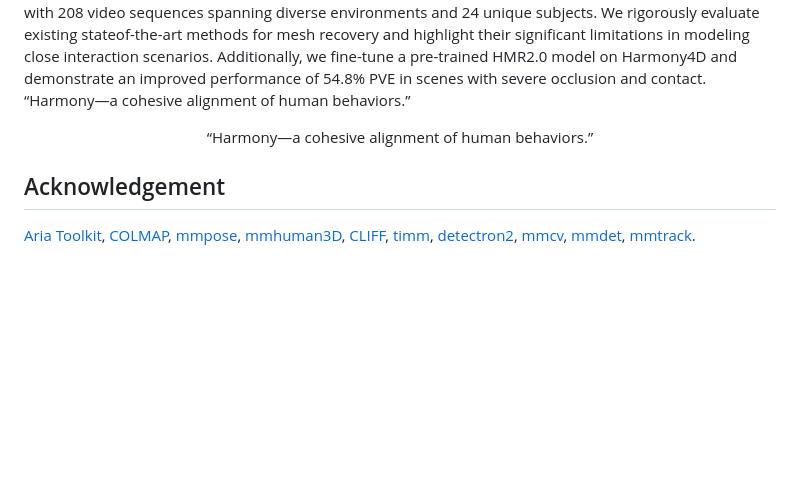
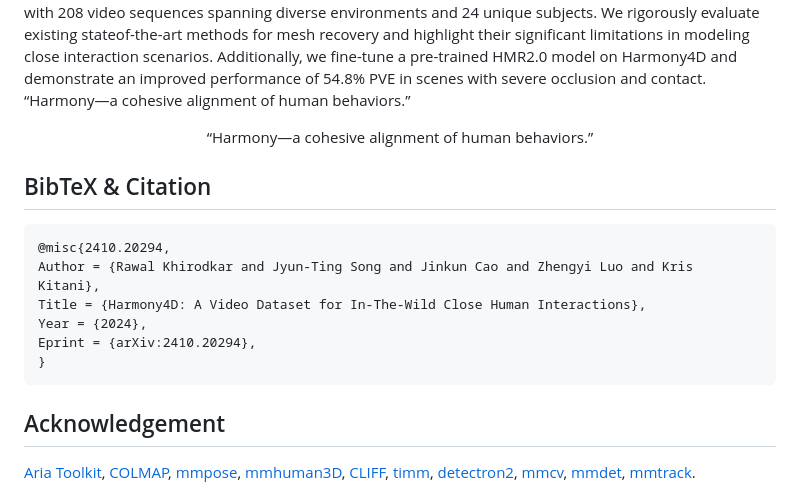
Before and after one commit to jyuntins/Harmony4D-site, a Markdown page: README.md, the part around the change. Drawn GitHub-style; blank space fills up the shorter version.

````diff
--- a/README.md
+++ b/README.md
@@ -40,6 +40,17 @@ HMR2.0 model on Harmony4D and demonstrate an improved performance of
 “Harmony—a cohesive alignment of human behaviors.”
 </div>
 
+## BibTeX & Citation
+
+```
+@misc{2410.20294,
+Author = {Rawal Khirodkar and Jyun-Ting Song and Jinkun Cao and Zhengyi Luo and Kris Kitani},
+Title = {Harmony4D: A Video Dataset for In-The-Wild Close Human Interactions},
+Year = {2024},
+Eprint = {arXiv:2410.20294},
+}
+```
+
 ## Acknowledgement
 [Aria Toolkit](https://github.com/facebookresearch/projectaria_tools), [COLMAP](https://github.com/colmap/colmap), [mmpose](https://github.com/open-mmlab/mmpose/tree/main), [mmhuman3D](https://github.com/open-mmlab/mmhuman3d), [CLIFF](https://github.com/haofanwang/CLIFF), [timm](https://github.com/rwightman/pytorch-image-models), [detectron2](https://github.com/facebookresearch/detectron2), [mmcv](https://github.com/open-mmlab/mmcv), [mmdet](https://github.com/open-mmlab/mmdetection), [mmtrack](https://github.com/open-mmlab/mmtracking).
 
````
